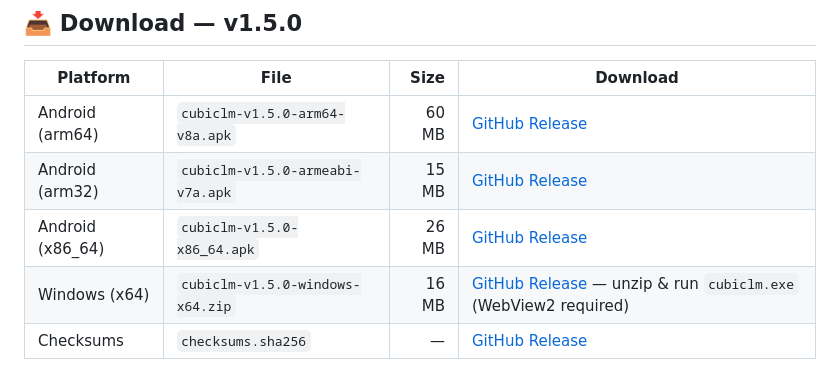
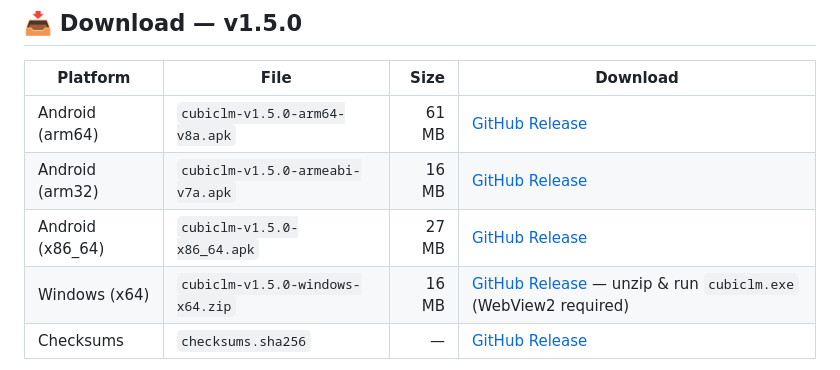
Before and after one commit to abir2afridi/CubicLM, a Markdown page: README.md, the part around the change. GitHub-like rendering.

Commit message:
docs(release): v1.5.0 measured artifact sizes

```diff
--- a/README.md
+++ b/README.md
@@ -15,9 +15,9 @@
 
 | Platform | File | Size | Download |
 |---|---|---:|---|
-| Android (arm64) | `cubiclm-v1.5.0-arm64-v8a.apk` | 60 MB | [GitHub Release](https://github.com/abir2afridi/CubicLM/releases/download/v1.5.0/cubiclm-v1.5.0-arm64-v8a.apk) |
-| Android (arm32) | `cubiclm-v1.5.0-armeabi-v7a.apk` | 15 MB | [GitHub Release](https://github.com/abir2afridi/CubicLM/releases/download/v1.5.0/cubiclm-v1.5.0-armeabi-v7a.apk) |
-| Android (x86_64) | `cubiclm-v1.5.0-x86_64.apk` | 26 MB | [GitHub Release](https://github.com/abir2afridi/CubicLM/releases/download/v1.5.0/cubiclm-v1.5.0-x86_64.apk) |
+| Android (arm64) | `cubiclm-v1.5.0-arm64-v8a.apk` | 61 MB | [GitHub Release](https://github.com/abir2afridi/CubicLM/releases/download/v1.5.0/cubiclm-v1.5.0-arm64-v8a.apk) |
+| Android (arm32) | `cubiclm-v1.5.0-armeabi-v7a.apk` | 16 MB | [GitHub Release](https://github.com/abir2afridi/CubicLM/releases/download/v1.5.0/cubiclm-v1.5.0-armeabi-v7a.apk) |
+| Android (x86_64) | `cubiclm-v1.5.0-x86_64.apk` | 27 MB | [GitHub Release](https://github.com/abir2afridi/CubicLM/releases/download/v1.5.0/cubiclm-v1.5.0-x86_64.apk) |
 | Windows (x64) | `cubiclm-v1.5.0-windows-x64.zip` | 16 MB | [GitHub Release](https://github.com/abir2afridi/CubicLM/releases/download/v1.5.0/cubiclm-v1.5.0-windows-x64.zip) — unzip & run `cubiclm.exe` (WebView2 required) |
 | Checksums | `checksums.sha256` | — | [GitHub Release](https://github.com/abir2afridi/CubicLM/releases/download/v1.5.0/checksums.sha256) |
 
```
